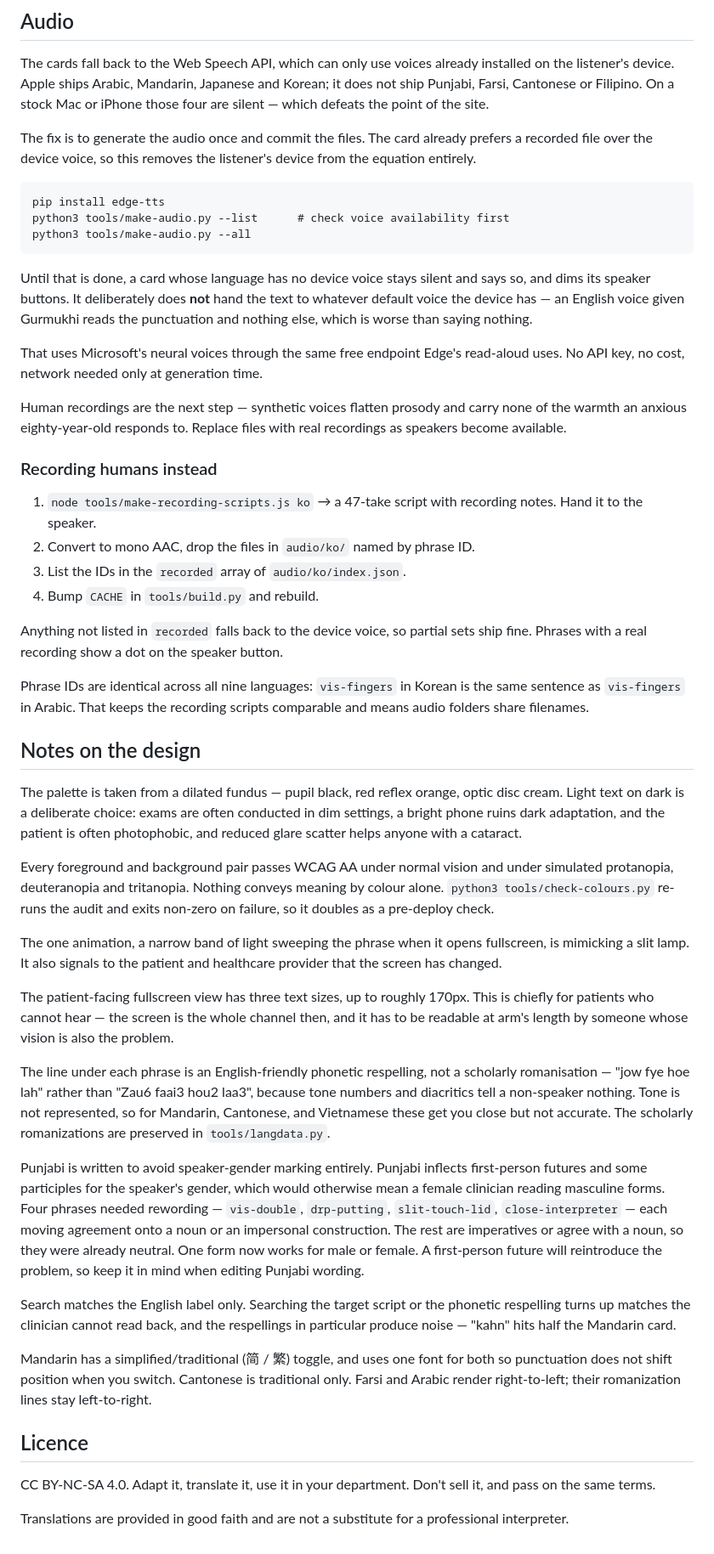
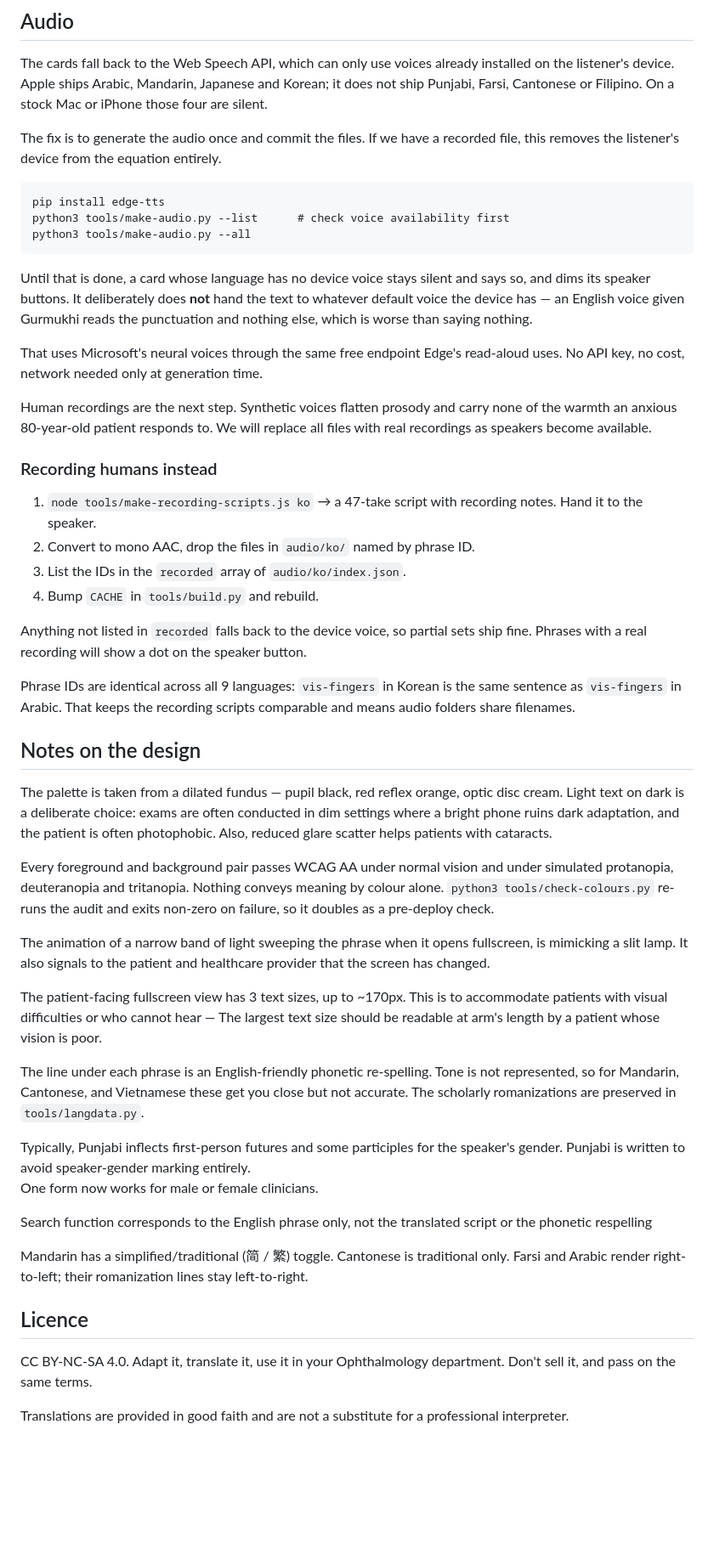
Before and after one commit to danlin-dz/Ophtho, a Markdown page: README.md, the part around one of its changes. Shown at 85% size. GitHub-like rendering; blank space fills up the shorter version.

```diff
--- a/README.md
+++ b/README.md
@@ -165,11 +152,10 @@ through one.
 The cards fall back to the Web Speech API, which can only use voices already
 installed on the listener's device. Apple ships Arabic, Mandarin, Japanese and
 Korean; it does not ship Punjabi, Farsi, Cantonese or Filipino. On a stock Mac or
-iPhone those four are silent — which defeats the point of the site.
+iPhone those four are silent.
 
-The fix is to generate the audio once and commit the files. The card already
-prefers a recorded file over the device voice, so this removes the listener's
-device from the equation entirely.
+The fix is to generate the audio once and commit the files. If we have a recorded
+file, this removes the listener's device from the equation entirely.
 
     pip install edge-tts
     python3 tools/make-audio.py --list      # check voice availability first
@@ -183,9 +169,9 @@ the punctuation and nothing else, which is worse than saying nothing.
 That uses Microsoft's neural voices through the same free endpoint Edge's
 read-aloud uses. No API key, no cost, network needed only at generation time.
 
-Human recordings are the next step — synthetic voices flatten prosody and carry
-none of the warmth an anxious eighty-year-old responds to. Replace files with
-real recordings as speakers become available.
+Human recordings are the next step. Synthetic voices flatten prosody and carry
+none of the warmth an anxious 80-year-old patient responds to. We will replace
+all files with real recordings as speakers become available.
 
 ### Recording humans instead
 
@@ -196,9 +182,9 @@ real recordings as speakers become available.
 4. Bump `CACHE` in `tools/build.py` and rebuild.
 
 Anything not listed in `recorded` falls back to the device voice, so partial sets
-ship fine. Phrases with a real recording show a dot on the speaker button.
+ship fine. Phrases with a real recording will show a dot on the speaker button.
 
-Phrase IDs are identical across all nine languages: `vis-fingers` in Korean is
+Phrase IDs are identical across all 9 languages: `vis-fingers` in Korean is
 the same sentence as `vis-fingers` in Arabic. That keeps the recording scripts
 comparable and means audio folders share filenames.
 
@@ -206,51 +192,41 @@ comparable and means audio folders share filenames.
 
 The palette is taken from a dilated fundus — pupil black, red reflex orange,
 optic disc cream. Light text on dark is a deliberate choice: exams are often
-conducted in dim settings, a bright phone ruins dark adaptation, and the
-patient is often photophobic, and reduced glare scatter helps anyone with a cataract.
+conducted in dim settings where a bright phone ruins dark adaptation, and the
+patient is often photophobic. Also, reduced glare scatter helps patients with cataracts.
 
 Every foreground and background pair passes WCAG AA under normal vision and under
 simulated protanopia, deuteranopia and tritanopia. Nothing conveys meaning by
 colour alone. `python3 tools/check-colours.py` re-runs the audit and exits
 non-zero on failure, so it doubles as a pre-deploy check.
 
-The one animation, a narrow band of light sweeping the phrase when it opens
+The animation of a narrow band of light sweeping the phrase when it opens
 fullscreen, is mimicking a slit lamp. It also signals to the patient and
 healthcare provider that the screen has changed.
 
-The patient-facing fullscreen view has three text sizes, up to roughly 170px.
-This is chiefly for patients who cannot hear — the screen is the whole channel
-then, and it has to be readable at arm's length by someone whose vision is also
-the problem.
+The patient-facing fullscreen view has 3 text sizes, up to ~170px.
+This is to accommodate patients with visual difficulties or who cannot hear —
+The largest text size should be readable at arm's length by a patient
+whose vision is poor.
 
-The line under each phrase is an English-friendly phonetic respelling, not a
-scholarly romanisation — "jow fye hoe lah" rather than "Zau6 faai3 hou2 laa3",
-because tone numbers and diacritics tell a non-speaker nothing. Tone is not
-represented, so for Mandarin, Cantonese, and Vietnamese these get you close but
-not accurate. The scholarly romanizations are preserved in `tools/langdata.py`.
+The line under each phrase is an English-friendly phonetic re-spelling.
+Tone is not represented, so for Mandarin, Cantonese, and Vietnamese these get you close
+but not accurate. The scholarly romanizations are preserved in `tools/langdata.py`.
 
-Punjabi is written to avoid speaker-gender marking entirely. Punjabi inflects
-first-person futures and some participles for the speaker's gender, which would
-otherwise mean a female clinician reading masculine forms. Four phrases needed
-rewording — `vis-double`, `drp-putting`, `slit-touch-lid`, `close-interpreter` —
-each moving agreement onto a noun or an impersonal construction. The rest are
-imperatives or agree with a noun, so they were already neutral. One form now
-works for male or female. A first-person future will reintroduce the problem, so
-keep it in mind when editing Punjabi wording.
+Typically, Punjabi inflects first-person futures and some participles for the
+speaker's gender. Punjabi is written to avoid speaker-gender marking entirely.
+One form now works for male or female clinicians.
 
-Search matches the English label only. Searching the target script or the
-phonetic respelling turns up matches the clinician cannot read back, and the
-respellings in particular produce noise — "kahn" hits half the Mandarin card.
+Search function corresponds to the English phrase only, not the translated script
+or the phonetic respelling
 
-Mandarin has a simplified/traditional (简 / 繁) toggle, and uses one font for both
-so punctuation does not shift position when you switch.
-Cantonese is traditional only.
+Mandarin has a simplified/traditional (简 / 繁) toggle. Cantonese is traditional only.
 Farsi and Arabic render right-to-left; their romanization lines stay left-to-right.
 
 ## Licence
 
-CC BY-NC-SA 4.0. Adapt it, translate it, use it in your department. Don't sell
-it, and pass on the same terms.
+CC BY-NC-SA 4.0. Adapt it, translate it, use it in your Ophthalmology department.
+Don't sell it, and pass on the same terms.
 
 Translations are provided in good faith and are not a substitute for a
 professional interpreter.
```
Also changed, not shown: other parts of README.md (+42 -55 lines).
